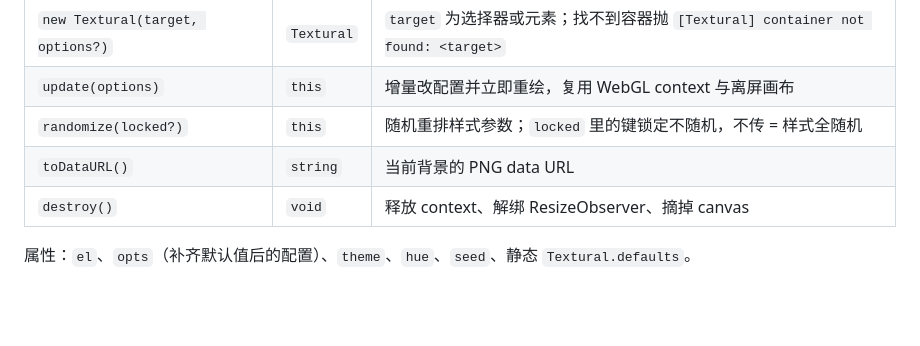
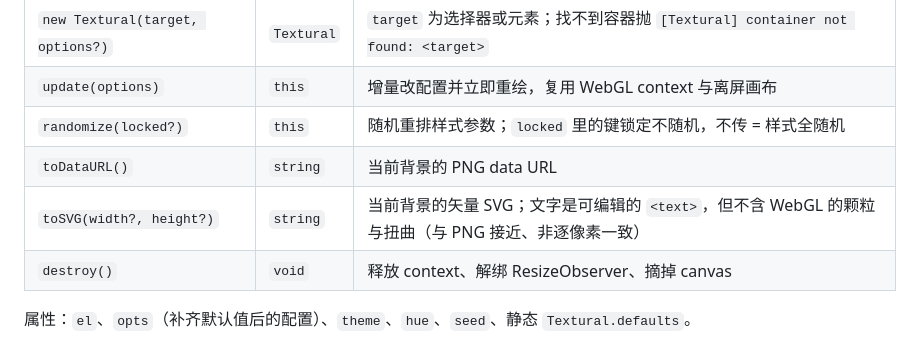
Before and after one commit to aispin/textural, a Markdown page: SKILL.md, the part around the change. GitHub-like rendering; blank space fills up the shorter version.

```diff
--- a/SKILL.md
+++ b/SKILL.md
@@ -59,6 +59,7 @@ React / Vue 的挂载与清理范例见 [README](./README.md#快速开始)。
 | `update(options)` | `this` | 增量改配置并立即重绘，复用 WebGL context 与离屏画布 |
 | `randomize(locked?)` | `this` | 随机重排样式参数；`locked` 里的键锁定不随机，不传 = 样式全随机 |
 | `toDataURL()` | `string` | 当前背景的 PNG data URL |
+| `toSVG(width?, height?)` | `string` | 当前背景的矢量 SVG；文字是可编辑的 `<text>`，但不含 WebGL 的颗粒与扭曲（与 PNG 接近、非逐像素一致） |
 | `destroy()` | `void` | 释放 context、解绑 ResizeObserver、摘掉 canvas |
 
 属性：`el`、`opts`（补齐默认值后的配置）、`theme`、`hue`、`seed`、静态 `Textural.defaults`。
```
Also changed, not shown: README.md (+7 -4 lines), README.zh-CN.md (+7 -4 lines).
